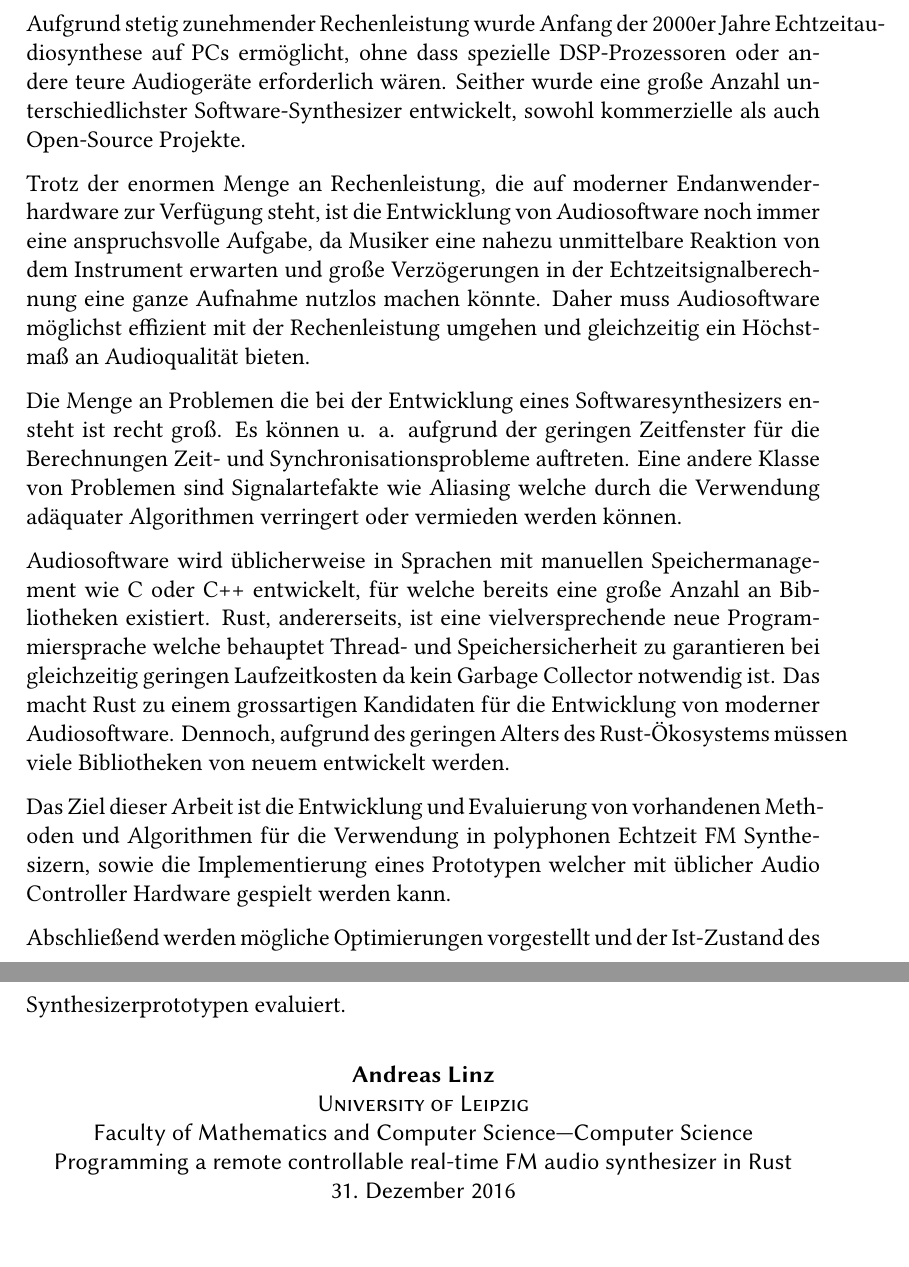
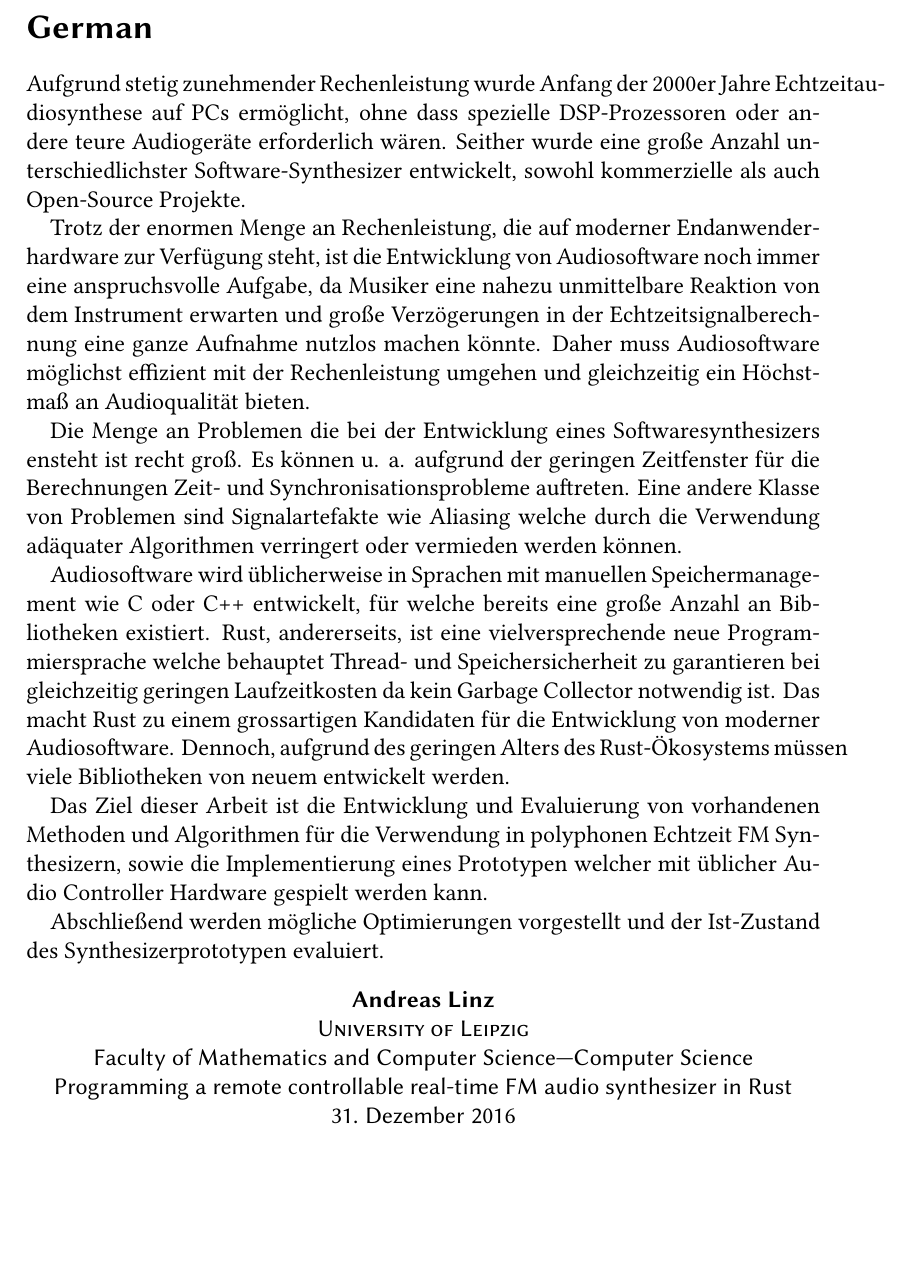
Before and after one commit to klingtnet/master-thesis, a LaTeX thesis (doc/thesis.tex): two parts of pages 8 and 9 of 13 before the commit and part of page 7 of 12 after it, the two joined at a grey line, cut at the place of the change. Compiled offline with XeLaTeX; a missing font is replaced by an installed copy or a similar font.

Commit message:
Move abstract before index page

```diff
--- a/doc/thesis.tex
+++ b/doc/thesis.tex
@@ -29,6 +29,7 @@
 	\pagenumbering{Roman}
 	\tableofcontents\cleardoublepage{}
 	\include{acknowledgements}
+	\include{abstract}
 	%\mainmatter
 	\pagenumbering{arabic}
 	\pagestyle{scrheadings}
```
Also changed, not shown: doc/thesis.tex (1 more changed lines).
